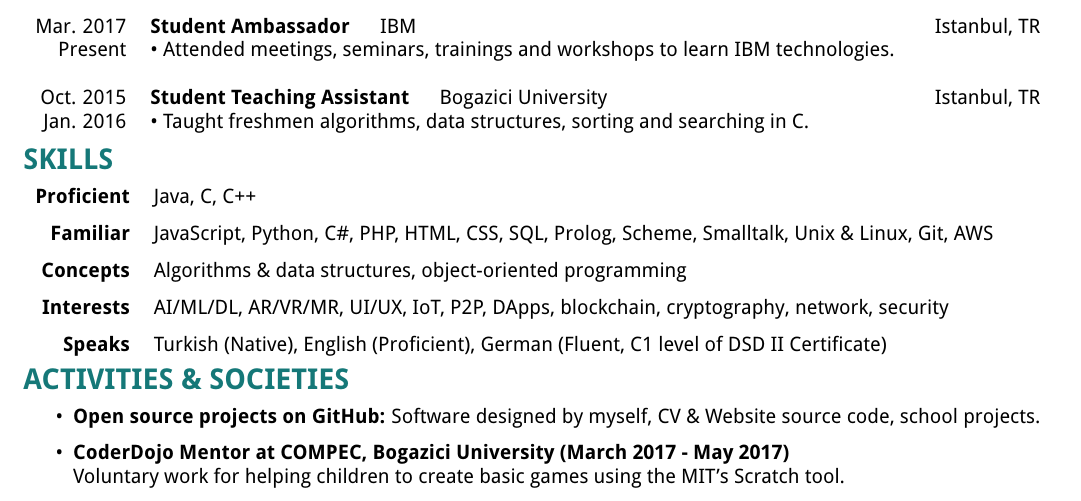
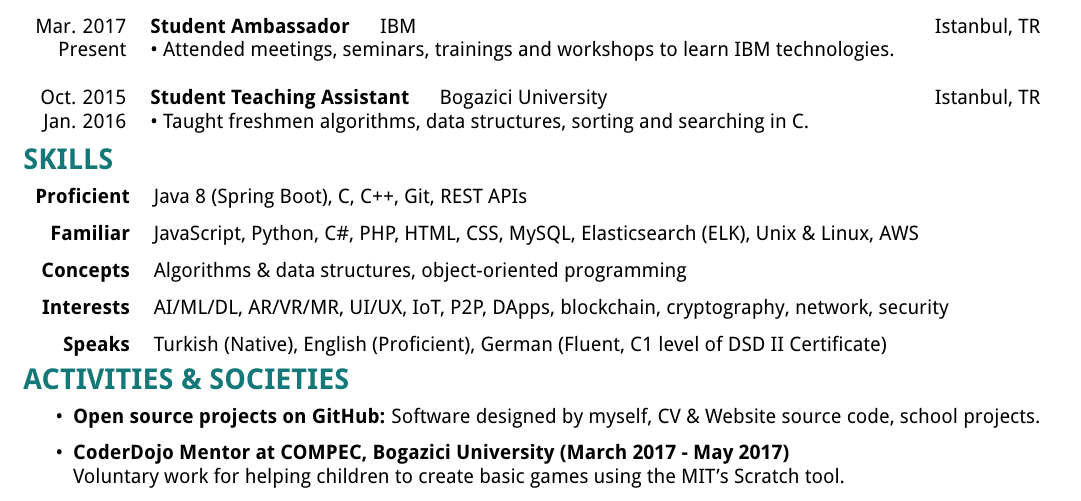
Before and after one commit to berkerol/cv, a LaTeX CV (cv.tex): part of the page, cut so that both start at the same text. Compiled offline with pdfLaTeX.

Commit message:
Add Java 8, Spring Boot, REST APIs, MySQL, Elasticsearch (ELK)

```diff
--- a/cv.tex
+++ b/cv.tex
@@ -62,8 +62,8 @@
 \section{SKILLS}
 {\renewcommand{\arraystretch}{0.7}
 \begin{tabular}{r p{15.4cm}}
-    \textbf{Proficient} & Java, C, C++\\\\
-    \textbf{Familiar} & JavaScript, Python, C\#, PHP, HTML, CSS, SQL, Prolog, Scheme, Smalltalk, Unix \& Linux, Git, AWS\\\\
+    \textbf{Proficient} & Java 8 (Spring Boot), C, C++, Git, REST APIs\\\\
+    \textbf{Familiar} & JavaScript, Python, C\#, PHP, HTML, CSS, MySQL, Elasticsearch (ELK), Unix \& Linux, AWS\\\\
     \textbf{Concepts} & Algorithms \& data structures, object-oriented programming\\\\
     \textbf{Interests} & AI/ML/DL, AR/VR/MR, UI/UX, IoT, P2P, DApps, blockchain, cryptography, network, security\\\\
     \textbf{Speaks} & Turkish (Native), English (Proficient), German (Fluent, C1 level of DSD II Certificate)
```
Also changed, not shown: Berk_Erol_CV.pdf.
